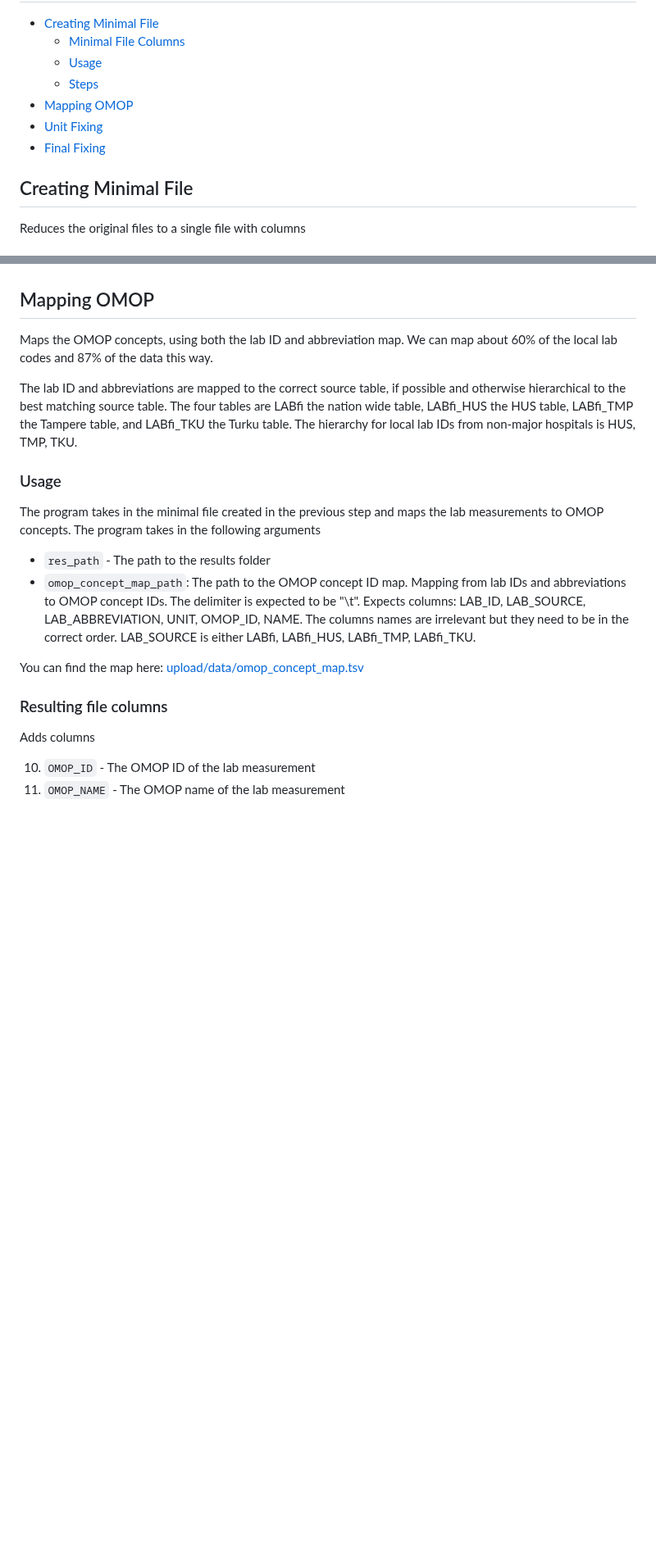
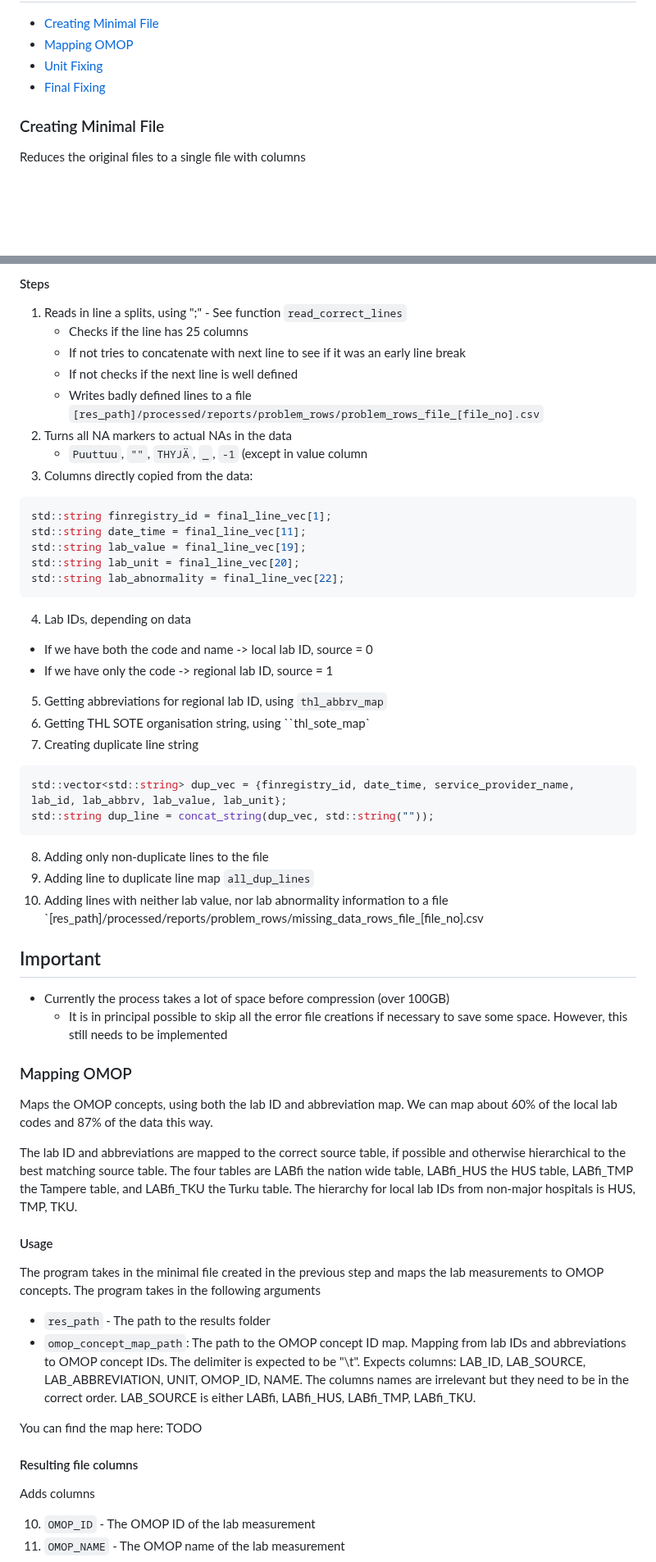
Before and after one commit to detroiki/kanta_lab, a Markdown page: README.md, 2 parts joined by grey strips. Shown at 82% size. Drawn GitHub-style; blank space fills up the shorter version.

````diff
--- a/README.md
+++ b/README.md
@@ -43,7 +74,4 @@ The pipeline can also be run step by step. See the Makefile for the exact comman
 - [Creating Minimal File](#minimal)
-  - [Minimal File Columns](#minimalcolumns)
-  - [Usage](#use)
-  - [Steps](#steps)
 - [Mapping OMOP](#omop)
 - [Unit Fixing](#unit)
 - [Final Fixing](#final)
@@ -51,6 +79,6 @@ The pipeline can also be run step by step. See the Makefile for the exact comman
 
 <a name="minimal">
 
-## Creating Minimal File
+### Creating Minimal File
 
 Reduces the original files to a single file with columns
@@ -77,22 +135,53 @@ For a detailed desription of the steps performed see: [Minimal README](https://g
+#### Steps
+1. Reads in line a splits, using ";" - See function `read_correct_lines`
+    - Checks if the line has 25 columns
+    - If not tries to concatenate with next line to see if it was an early line break
+    - If not checks if the next line is well defined
+    - Writes badly defined lines to a file `[res_path]/processed/reports/problem_rows/problem_rows_file_[file_no].csv`
+2. Turns all NA markers to actual NAs in the data
+    - `Puuttuu`, `""`, `THYJÄ`, `_`, `-1` (except in value column
+3. Columns directly copied from the data:
+```c
+std::string finregistry_id = final_line_vec[1];
+std::string date_time = final_line_vec[11];
+std::string lab_value = final_line_vec[19];
+std::string lab_unit = final_line_vec[20];
+std::string lab_abnormality = final_line_vec[22];
+```
+4. Lab IDs, depending on data
+  - If we have both the code and name -> local lab ID, source = 0
+  - If we have only the code -> regional lab ID, source = 1
+5. Getting abbreviations for regional lab ID, using `thl_abbrv_map`
+6. Getting THL SOTE organisation string, using ``thl_sote_map`
+7. Creating duplicate line string
+```c
+std::vector<std::string> dup_vec = {finregistry_id, date_time, service_provider_name, lab_id, lab_abbrv, lab_value, lab_unit};
+std::string dup_line = concat_string(dup_vec, std::string(""));
+```
+8. Adding only non-duplicate lines to the file
+9. Adding line to duplicate line map `all_dup_lines`
+10. Adding lines with neither lab value, nor lab abnormality information to a file `[res_path]/processed/reports/problem_rows/missing_data_rows_file_[file_no].csv
+## Important
+- Currently the process takes a lot of space before compression (over 100GB)
+  - It is in principal possible to skip all the error file creations if necessary to save some space. However, this still needs to be implemented
 
 <a name="omop"/>
 
-## Mapping OMOP
+### Mapping OMOP
 
 Maps the OMOP concepts, using both the lab ID and abbreviation map. We can map about 60% of the local lab codes and 87% of the data this way.
 
 The lab ID and abbreviations are mapped to the correct source table, if possible and otherwise hierarchical to the best matching source table. The four tables are LABfi the nation wide table, LABfi_HUS the HUS table, LABfi_TMP the Tampere table, and LABfi_TKU the Turku table. The hierarchy for local lab IDs from non-major hospitals is HUS, TMP, TKU.
 
-### Usage
+#### Usage
 
 The program takes in the minimal file created in the previous step and maps the lab measurements to OMOP concepts. The program takes in the following arguments
 
 - `res_path` - The path to the results folder
 - `omop_concept_map_path`: The path to the OMOP concept ID map. Mapping from lab IDs and abbreviations to OMOP concept IDs. The delimiter is expected to be "\t". Expects columns: LAB_ID, LAB_SOURCE, LAB_ABBREVIATION, UNIT, OMOP_ID, NAME. The columns names are irrelevant but they need to be in the correct order. LAB_SOURCE is either LABfi, LABfi_HUS, LABfi_TMP, LABfi_TKU.
 
-You can find the map here: [upload/data/omop_concept_map.tsv](https://github.com/detroiki/kanta_lab/blob/v2/upload/data/omop_concept_map.tsv)
-
-### Resulting file columns
+You can find the map here: TODO
+#### Resulting file columns
 
 Adds columns
 
````
Also changed, not shown: other parts of README.md (+97 -55 lines).
